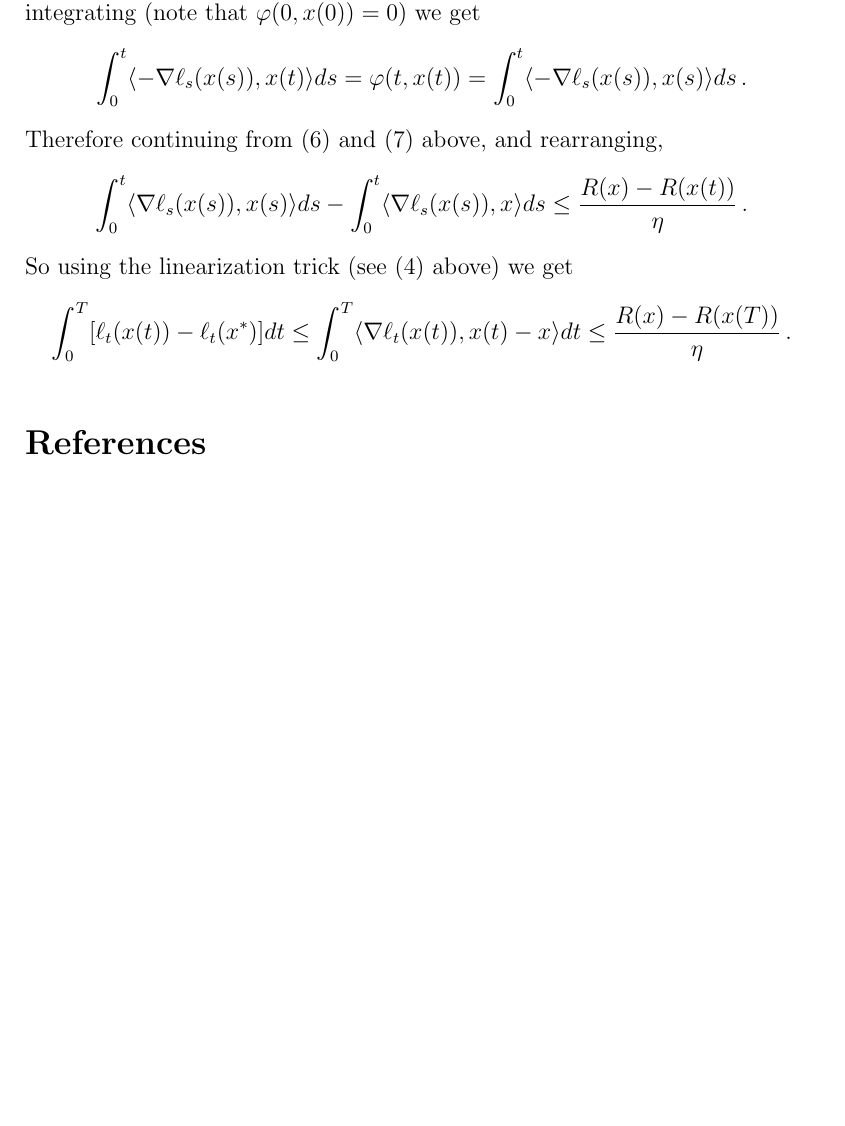
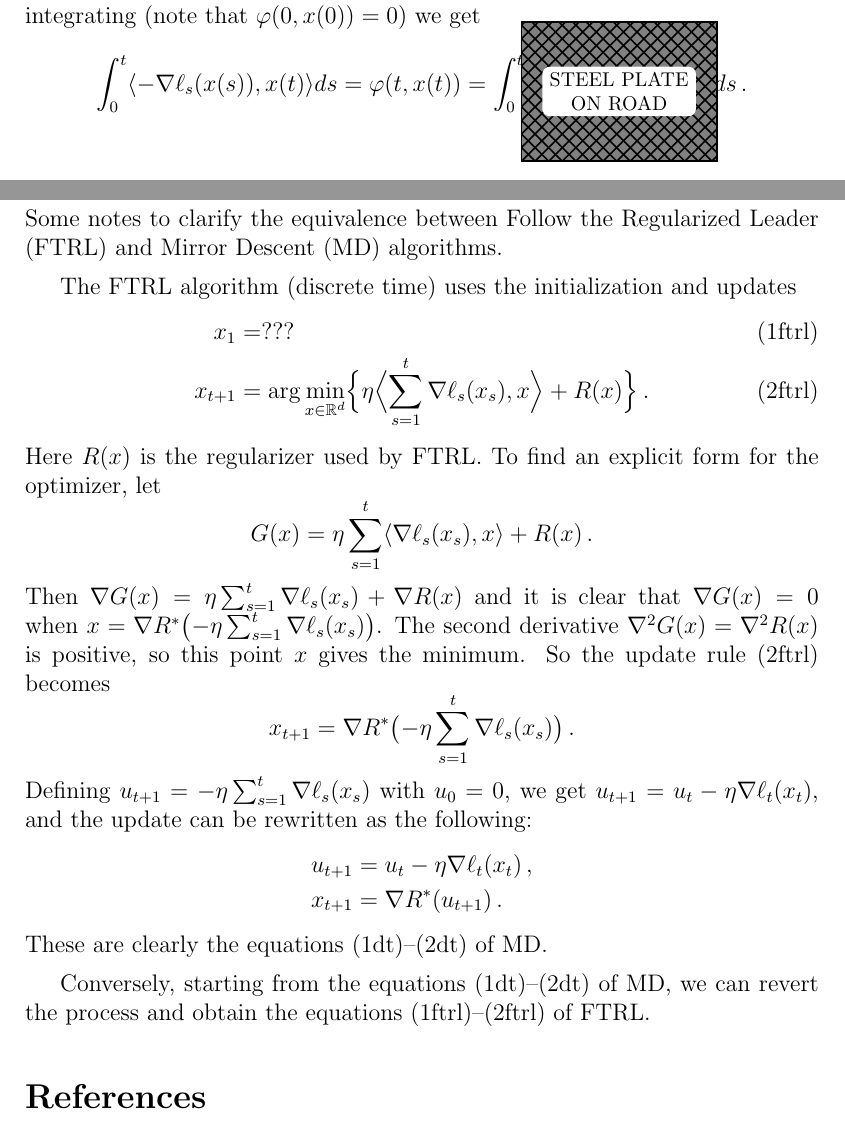
Before and after one commit to orivasplata/ctime_vs_dtime, a LaTeX document (draft-md-ct.tex): part of page 3 of 3 before the commit and two parts of pages 3 and 4 of 4 after it, the two joined at a grey line, cut so that both start at the same text, the shorter picture padded with empty space. Compiled offline with LaTeX, dvips and Ghostscript.

Commit message:
steel plate covering shame, and FTRL = MD
For the time being needs to compile using:  LaTeX + dvips + ps2pdf
Until the steel plate (joke) is removed from the road :-)

```diff
--- a/draft-md-ct.tex
+++ b/draft-md-ct.tex
@@ -11,7 +11,7 @@
 
 
 % ========== Pstricks
-%\usepackage{pst-all}
+\usepackage{pst-all}
 
 
 % ========== Page formats
@@ -198,20 +198,73 @@ $$
 \int_{0}^{t} \ab{-\nabla\ell_{s}(x(s)), x(t)} ds
 = \varphi(t,x(t)) = \int_{0}^{t} \ab{-\nabla\ell_{s}(x(s)), x(s)} ds\,.
 $$
-% omar's note: this last thing looked like magic to me!
-Therefore continuing from \eqref{eq.using.fenchel.ineq} and \eqref{eq.something} above,
-and rearranging,
+% omar's note: this last thing needs to be fixed!
+
+% Picture
+\psset{unit=1.4pt} \vspace{3mm} \hspace{8cm}
+\pspicture(0,0)(0,0)
+\pspolygon[fillcolor=gray,fillstyle=crosshatch*](0,0)(70,0) (70,50)(0,50)
+\rput(35,25){\psframebox*[framearc=.3]{\parbox[c]{2.5cm}{\footnotesize\centering STEEL PLATE ON ROAD}}}
+\endpspicture
+
+% omar's note: the following to be added back when the above is fixed!
+%\noindent
+%Therefore continuing from \eqref{eq.using.fenchel.ineq} and \eqref{eq.something} above,
+%and rearranging,
+%$$
+%\int_{0}^{t} \ab{\nabla\ell_{s}(x(s)), x(s)} ds - \int_{0}^{t} \ab{\nabla\ell_{s}(x(s)), x} ds
+%\leq \frac{R(x) - R(x(t))}{\eta}\,.
+%$$
+%So using the linearization trick (see \eqref{eq.linearizing.loss} above) we get
+%$$
+%\int_{0}^{T} [\ell_{t}(x(t)) - \ell_{t}(x^{*})] dt
+%\leq \int_{0}^{T} \ab{\nabla\ell_{t}(x(t)), x(t) - x} dt
+%\leq \frac{R(x) - R(x(T))}{\eta}\,.
+%$$
+
+\newpage
+
+\section*{Equivalence between FTRL and MD}
+
+Some notes to clarify the equivalence between
+Follow the Regularized Leader (FTRL) and Mirror Descent (MD) algorithms.
+
+\medskip
+
+The FTRL algorithm (discrete time) uses the initialization and updates
+\begin{align}
+x_1 &= ??? \label{eq.ftrl1} \tag{1ftrl} \\
+x_{t+1} &= \arg\min_{x \in \R^d} \Bigl\{ \eta \Bigab{ \sum_{s=1}^{t} \nabla\ell_s(x_{s}), x} + R(x)\Bigr\}\,.
+ \label{eq.ftrl2}
+\tag{2ftrl}
+\end{align}
+Here $R(x)$ is the regularizer used by FTRL.
+To find an explicit form for the optimizer, let
 $$
-\int_{0}^{t} \ab{\nabla\ell_{s}(x(s)), x(s)} ds - \int_{0}^{t} \ab{\nabla\ell_{s}(x(s)), x} ds
-\leq \frac{R(x) - R(x(t))}{\eta}\,.
+G(x) = \eta \sum_{s=1}^{t} \ab{ \nabla\ell_s(x_{s}), x} + R(x)\,.
 $$
-So using the linearization trick (see \eqref{eq.linearizing.loss} above) we get
+Then $\nabla G(x) = \eta \sum_{s=1}^{t} \nabla\ell_s(x_{s}) + \nabla R(x)$
+and it is clear that $\nabla G(x) = 0$
+when $x = \nabla R^{*} \bigl( -\eta \sum_{s=1}^{t} \nabla\ell_s(x_{s}) \bigr)$.
+The second derivative $\nabla^2 G(x) = \nabla^2 R(x)$ is positive,
+so this point $x$ gives the minimum.
+So the update rule \eqref{eq.ftrl2} becomes
 $$
-\int_{0}^{T} [\ell_{t}(x(t)) - \ell_{t}(x^{*})] dt
-\leq \int_{0}^{T} \ab{\nabla\ell_{t}(x(t)), x(t) - x} dt
-\leq \frac{R(x) - R(x(T))}{\eta}\,.
+x_{t+1} = \nabla R^{*} \bigl( -\eta \sum_{s=1}^{t} \nabla\ell_s(x_{s}) \bigr)\,.
 $$
+Defining $u_{t+1} = -\eta \sum_{s=1}^{t} \nabla\ell_s(x_{s})$ with $u_{0} = 0$,
+we get $u_{t+1} = u_{t} - \eta \nabla\ell_t(x_{t})$,
+and the update can be rewritten as the following:
+\begin{align*}
+u_{t+1} &= u_{t} - \eta \nabla \ell_{t}(x_{t})\,, \\
+x_{t+1} &= \nabla R^{*}(u_{t+1})\,.
+\end{align*}
+These are clearly the equations \eqref{eq.dtime.1}--\eqref{eq.dtime.2} of MD.
 
+\medskip
+
+Conversely, starting from the equations \eqref{eq.dtime.1}--\eqref{eq.dtime.2} of MD,
+we can revert the process and obtain the equations \eqref{eq.ftrl1}--\eqref{eq.ftrl2} of FTRL.
 
 \medskip
 
```
